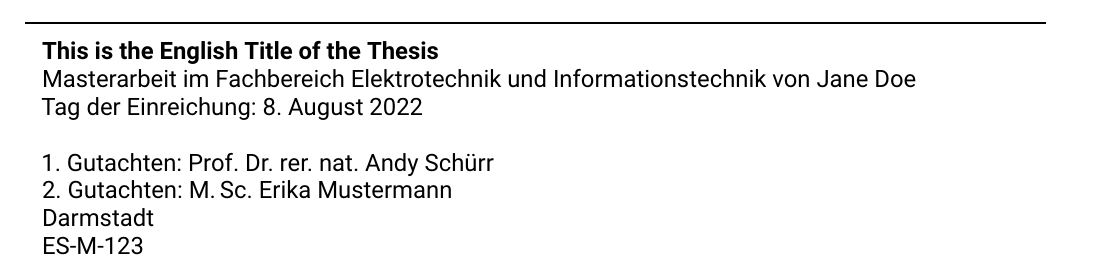
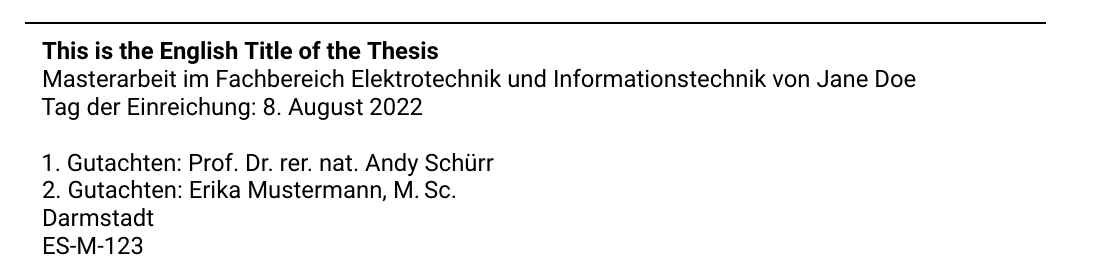
Before and after one commit to Echtzeitsysteme/Thesis_FG_ES, a LaTeX thesis (thesis-main.tex): part of page 1 of 37, cut so that both start at the same text. Compiled offline with XeLaTeX.

Commit message:
Puts 'M. Sc.' after the WiMi name

```diff
--- a/thesis-main.tex
+++ b/thesis-main.tex
@@ -181,7 +181,7 @@
 \subtitle{This is the English Title of the Thesis} %oder der deutsche Titel, falls Thesis in englisch geschrieben wird
 \author[J. Doe]{Jane Doe}%optionales Argument ist die Signatur
 % \studentID{12345678}%Benutzung, falls gewünscht
-\reviewer{Prof.~Dr.~rer.~nat.~Andy Schürr \and M.\,Sc.~Erika Mustermann}%Gutachter
+\reviewer{Prof.~Dr.~rer.~nat.~Andy Schürr \and Erika Mustermann,~M.\,Sc.}%Gutachter
 \titleaddendum{ES-M-123}
 
 %Diese Felder werden untereinander auf der Titelseite platziert.
```
